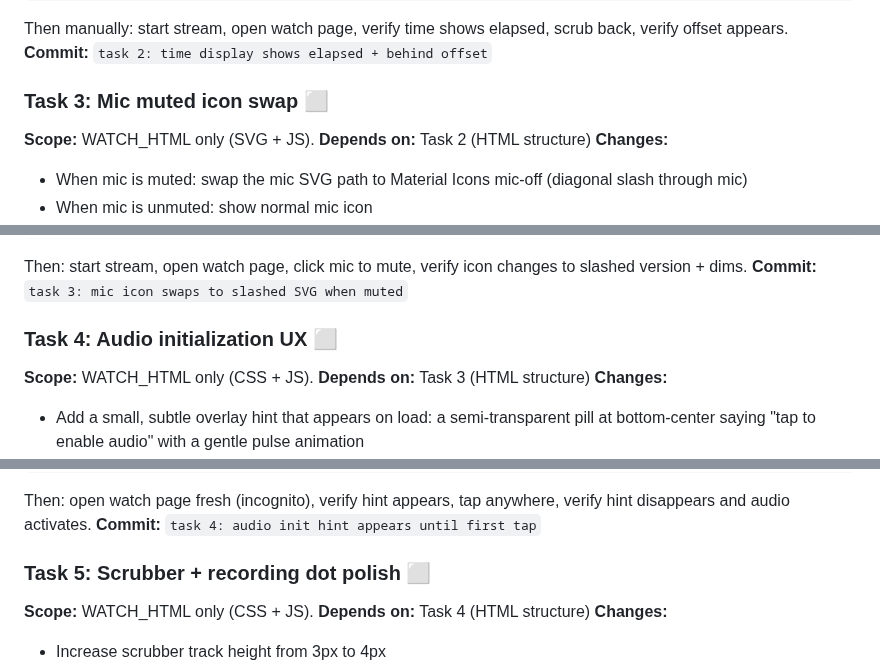
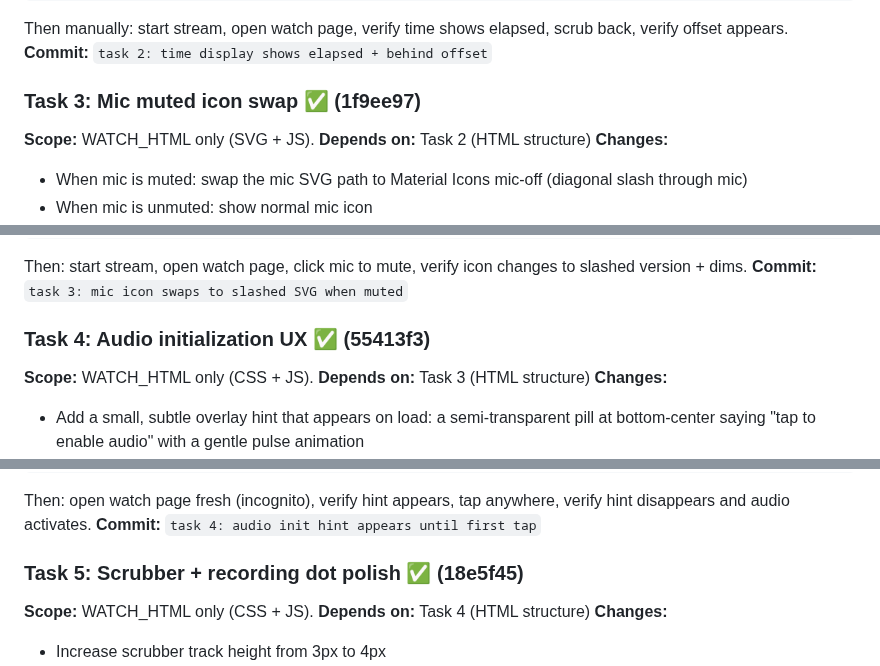
Before and after one commit to dcarmitage/claws, a Markdown page: TASKBOARD.md, 3 parts joined by grey strips. Drawn GitHub-style.

```diff
--- a/TASKBOARD.md
+++ b/TASKBOARD.md
@@ -62,7 +62,7 @@ sudo systemctl restart camservice
 Then manually: start stream, open watch page, verify time shows elapsed, scrub back, verify offset appears.
 **Commit:** `task 2: time display shows elapsed + behind offset`
 
-### Task 3: Mic muted icon swap ⬜
+### Task 3: Mic muted icon swap ✅ (1f9ee97)
 **Scope:** WATCH_HTML only (SVG + JS).
 **Depends on:** Task 2 (HTML structure)
 **Changes:**
@@ -80,7 +80,7 @@ sudo systemctl restart camservice
 Then: start stream, open watch page, click mic to mute, verify icon changes to slashed version + dims.
 **Commit:** `task 3: mic icon swaps to slashed SVG when muted`
 
-### Task 4: Audio initialization UX ⬜
+### Task 4: Audio initialization UX ✅ (55413f3)
 **Scope:** WATCH_HTML only (CSS + JS).
 **Depends on:** Task 3 (HTML structure)
 **Changes:**
@@ -97,7 +97,7 @@ sudo systemctl restart camservice
 Then: open watch page fresh (incognito), verify hint appears, tap anywhere, verify hint disappears and audio activates.
 **Commit:** `task 4: audio init hint appears until first tap`
 
-### Task 5: Scrubber + recording dot polish ⬜
+### Task 5: Scrubber + recording dot polish ✅ (18e5f45)
 **Scope:** WATCH_HTML only (CSS + JS).
 **Depends on:** Task 4 (HTML structure)
 **Changes:**
```
Also changed, not shown: other parts of TASKBOARD.md (+9 -4 lines).
